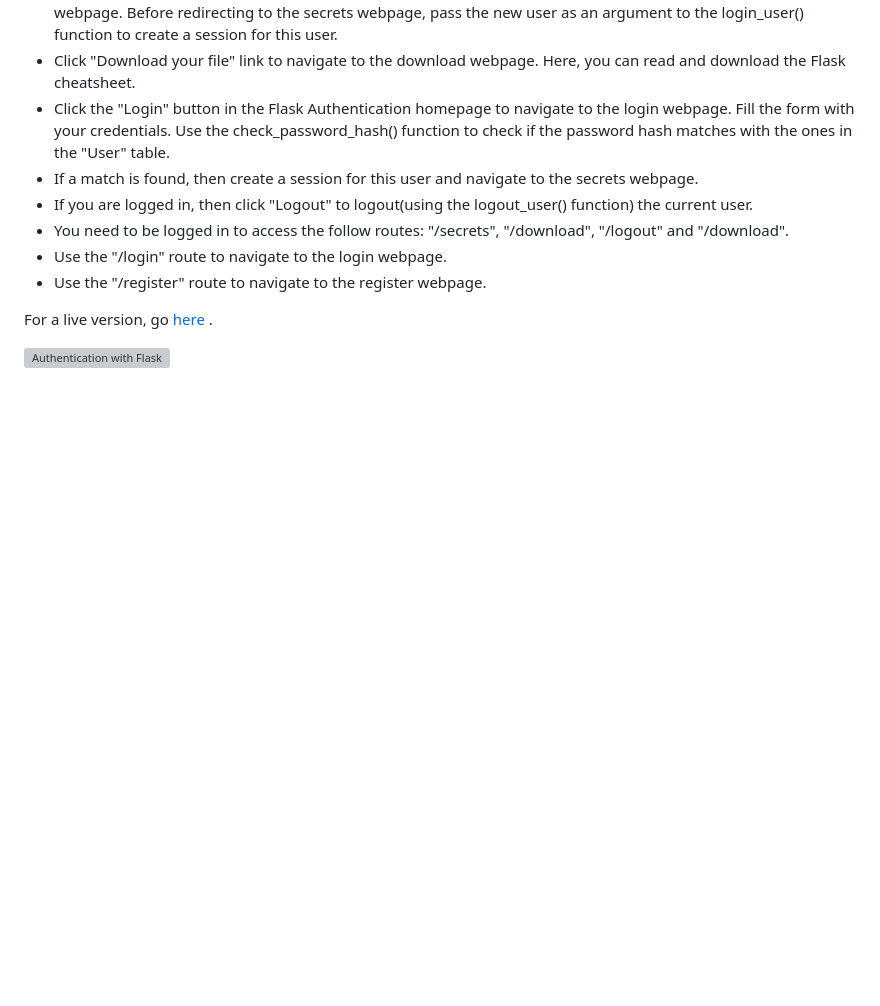
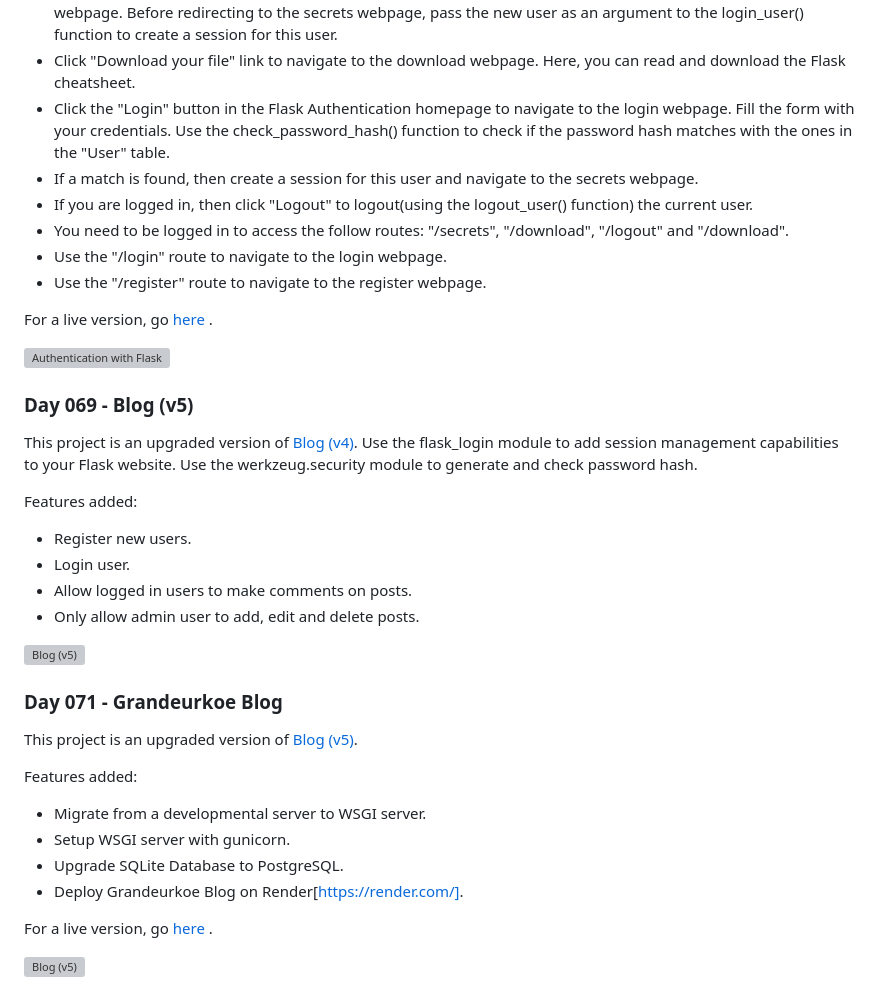
Before and after one commit to grandeurkoe/python-flask-web-development-projects, a Markdown page: README.md, the part around one of its changes. GitHub-like rendering; blank space fills up the shorter version; grey boxes are pictures that could not be loaded.

```diff
--- a/README.md
+++ b/README.md
@@ -253,2 +253,28 @@ For a live version, go [here](https://replit.com/@grandeurkoe/upgraded-blog?v=1)
 
 ![Authentication with Flask](authentication-with-flask/authentication-with-flask.gif)
+
+### Day 069 - Blog (v5)
+
+This project is an upgraded version of [Blog (v4)](#day-067---blog-v4). Use the flask_login module to add session management capabilities to your Flask website. Use the werkzeug.security module to generate and check password hash.
+
+Features added:
+- Register new users.
+- Login user.
+- Allow logged in users to make comments on posts.
+- Only allow admin user to add, edit and delete posts.
+
+![Blog (v5)](blog-with-users/blog-with-users.gif)
+
+### Day 071 - Grandeurkoe Blog
+
+This project is an upgraded version of [Blog (v5)](#day-069---blog-v5).
+
+Features added:
+- Migrate from a developmental server to WSGI server.
+- Setup WSGI server with gunicorn.
+- Upgrade SQLite Database to PostgreSQL.
+- Deploy Grandeurkoe Blog on Render[https://render.com/].
+
+For a live version, go [here](https://grandeurkoe-blog.onrender.com/) .
+
+![Blog (v5)](blog-with-users/blog-with-users.gif)
```
Also changed, not shown: other parts of README.md (+2 -2 lines).
